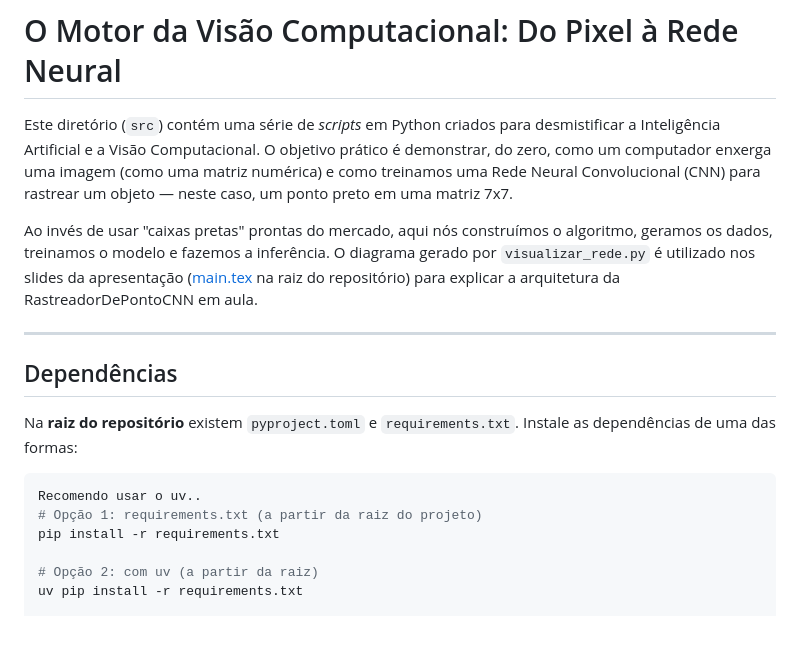
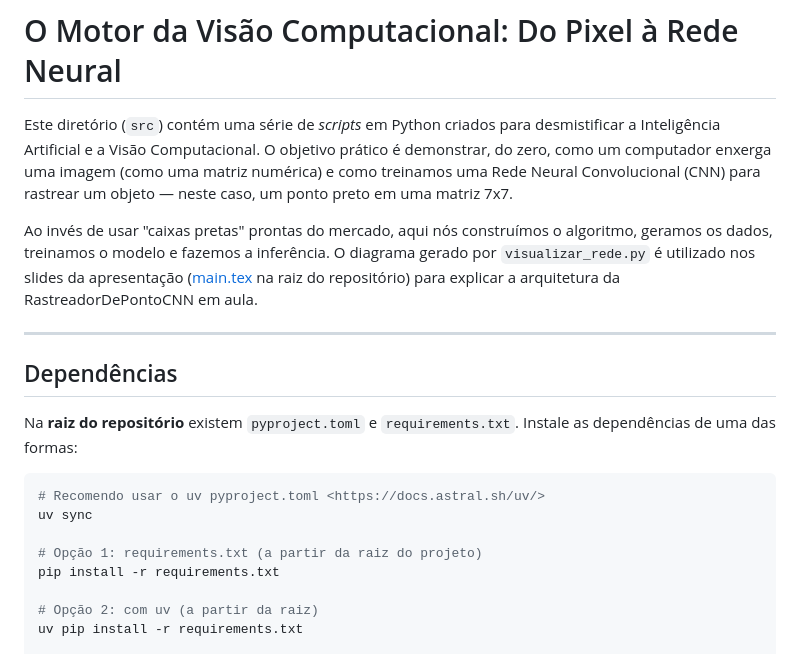
Before and after one commit to paulopreto/CompVison_ML_MovSport_2026_USP, a Markdown page: src/README.md, the part around one of its changes. Rendered like a GitHub page; blank space fills up the shorter version.

````diff
--- a/src/README.md
+++ b/src/README.md
@@ -1,6 +1,6 @@
 # O Motor da Visão Computacional: Do Pixel à Rede Neural
 
-Este diretório (`src`) contém uma série de *scripts* em Python criados para desmistificar a Inteligência Artificial e a Visão Computacional. O objetivo prático é demonstrar, do zero, como um computador enxerga uma imagem (como uma matriz numérica) e como treinamos uma Rede Neural Convolucional (CNN) para rastrear um objeto — neste caso, um ponto preto em uma matriz 7x7.
+Este diretório (`src`) contém uma série de _scripts_ em Python criados para desmistificar a Inteligência Artificial e a Visão Computacional. O objetivo prático é demonstrar, do zero, como um computador enxerga uma imagem (como uma matriz numérica) e como treinamos uma Rede Neural Convolucional (CNN) para rastrear um objeto — neste caso, um ponto preto em uma matriz 7x7.
 
 Ao invés de usar "caixas pretas" prontas do mercado, aqui nós construímos o algoritmo, geramos os dados, treinamos o modelo e fazemos a inferência. O diagrama gerado por `visualizar_rede.py` é utilizado nos slides da apresentação ([main.tex](../main.tex) na raiz do repositório) para explicar a arquitetura da RastreadorDePontoCNN em aula.
 
@@ -11,7 +11,9 @@ Ao invés de usar "caixas pretas" prontas do mercado, aqui nós construímos o a
 Na **raiz do repositório** existem `pyproject.toml` e `requirements.txt`. Instale as dependências de uma das formas:
 
 ```bash
-Recomendo usar o uv..
+# Recomendo usar o uv pyproject.toml <https://docs.astral.sh/uv/>
+uv sync
+
 # Opção 1: requirements.txt (a partir da raiz do projeto)
 pip install -r requirements.txt
 
````
Also changed, not shown: other parts of src/README.md (+51 -7 lines).
